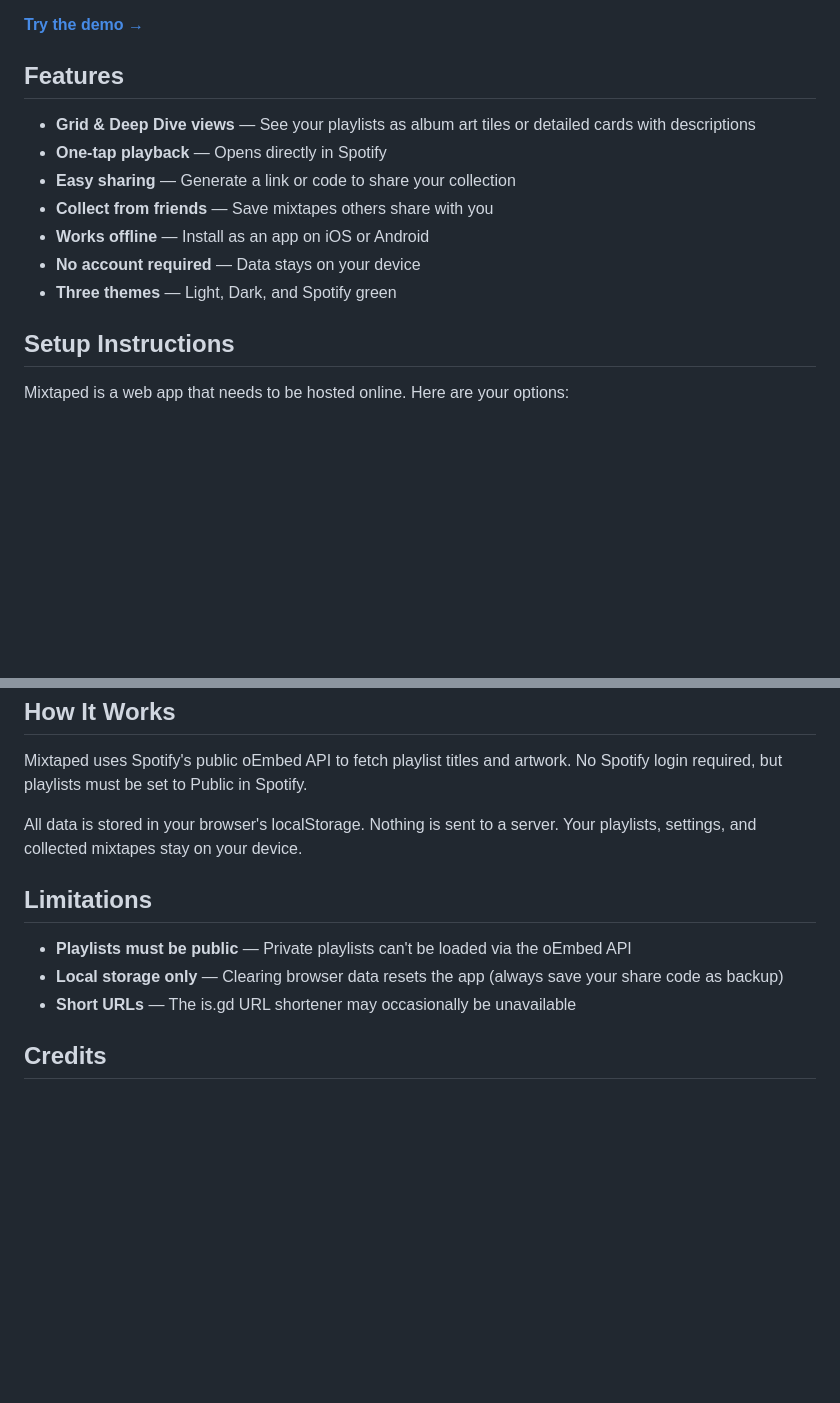
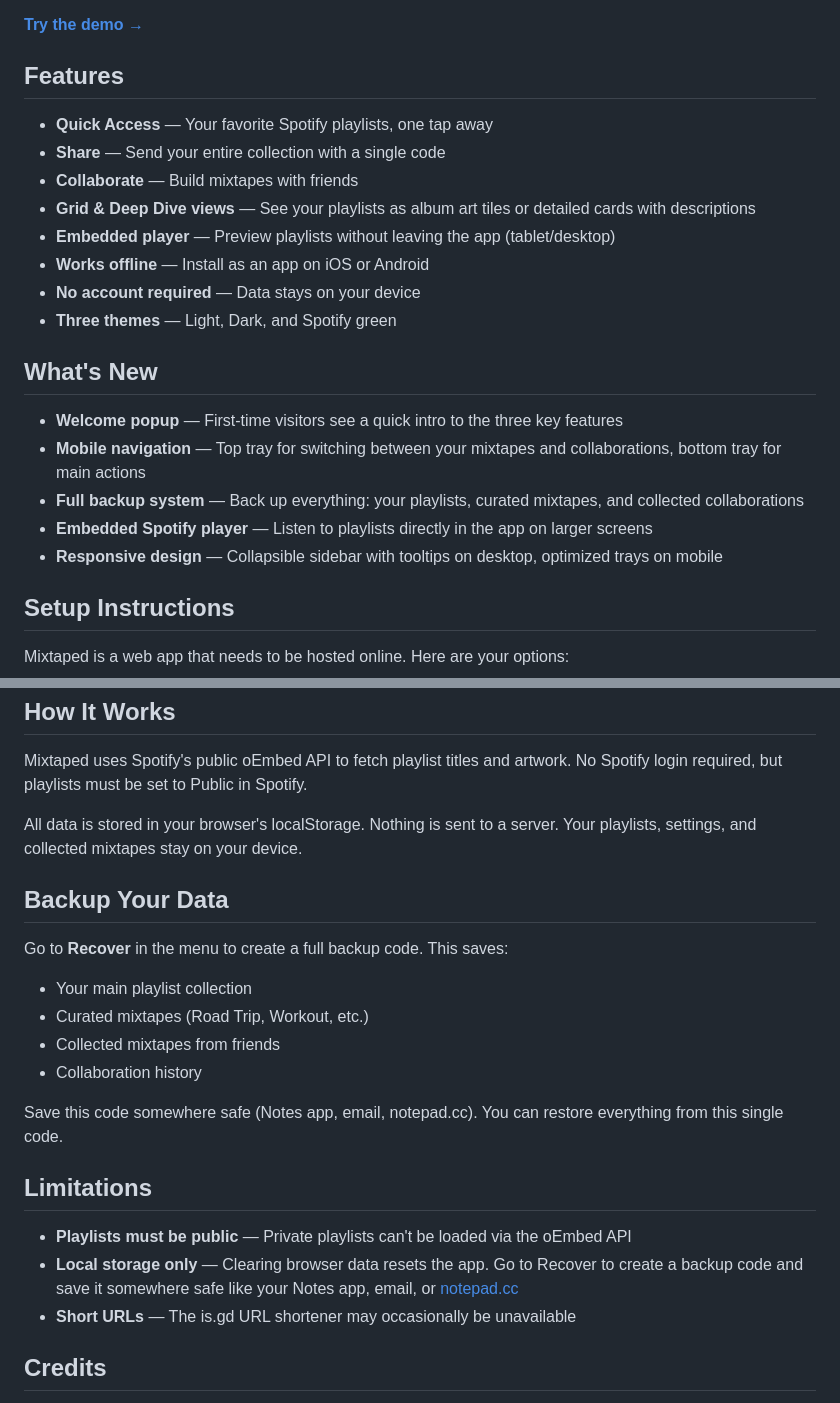
Before and after one commit to fromnineteen80/mixtaped, a Markdown page: README.md, 2 parts joined by grey strips. GitHub-like rendering; blank space fills up the shorter version.

Commit message:
Update README with new features and backup info
Added new features and backup instructions to README.

```diff
--- a/README.md
+++ b/README.md
@@ -6,13 +6,22 @@ Remember making mixtapes? Carefully selecting songs, writing out the tracklist,
 
 ## Features
 
+- **Quick Access** — Your favorite Spotify playlists, one tap away
+- **Share** — Send your entire collection with a single code
+- **Collaborate** — Build mixtapes with friends
 - **Grid & Deep Dive views** — See your playlists as album art tiles or detailed cards with descriptions
-- **One-tap playback** — Opens directly in Spotify
-- **Easy sharing** — Generate a link or code to share your collection
-- **Collect from friends** — Save mixtapes others share with you
+- **Embedded player** — Preview playlists without leaving the app (tablet/desktop)
 - **Works offline** — Install as an app on iOS or Android
 - **No account required** — Data stays on your device
 - **Three themes** — Light, Dark, and Spotify green
+
+## What's New
+
+- **Welcome popup** — First-time visitors see a quick intro to the three key features
+- **Mobile navigation** — Top tray for switching between your mixtapes and collaborations, bottom tray for main actions
+- **Full backup system** — Back up everything: your playlists, curated mixtapes, and collected collaborations
+- **Embedded Spotify player** — Listen to playlists directly in the app on larger screens
+- **Responsive design** — Collapsible sidebar with tooltips on desktop, optimized trays on mobile
 
 ## Setup Instructions
 
@@ -75,10 +85,20 @@ Mixtaped uses Spotify's public oEmbed API to fetch playlist titles and artwork.
 
 All data is stored in your browser's localStorage. Nothing is sent to a server. Your playlists, settings, and collected mixtapes stay on your device.
 
+## Backup Your Data
+
+Go to **Recover** in the menu to create a full backup code. This saves:
+- Your main playlist collection
+- Curated mixtapes (Road Trip, Workout, etc.)
+- Collected mixtapes from friends
+- Collaboration history
+
+Save this code somewhere safe (Notes app, email, notepad.cc). You can restore everything from this single code.
+
 ## Limitations
 
 - **Playlists must be public** — Private playlists can't be loaded via the oEmbed API
-- **Local storage only** — Clearing browser data resets the app (always save your share code as backup)
+- **Local storage only** — Clearing browser data resets the app. Go to Recover to create a backup code and save it somewhere safe like your Notes app, email, or [notepad.cc](https://notepad.cc)
 - **Short URLs** — The is.gd URL shortener may occasionally be unavailable
 
 ## Credits
```
Also changed, not shown: other parts of README.md (+2 -1 lines).
